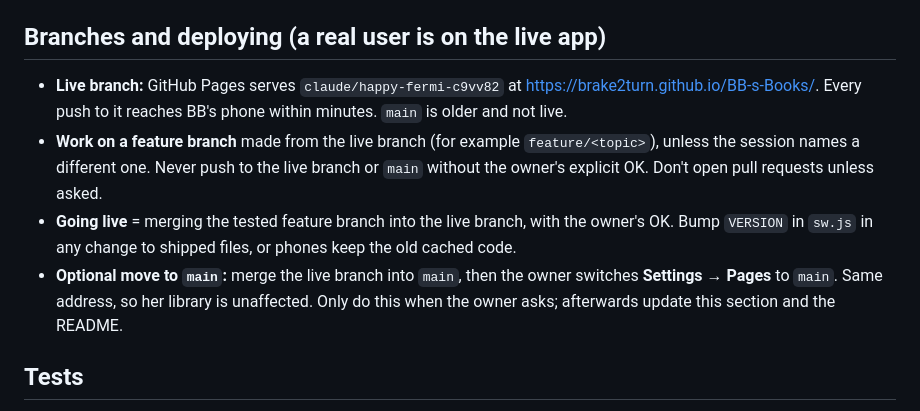
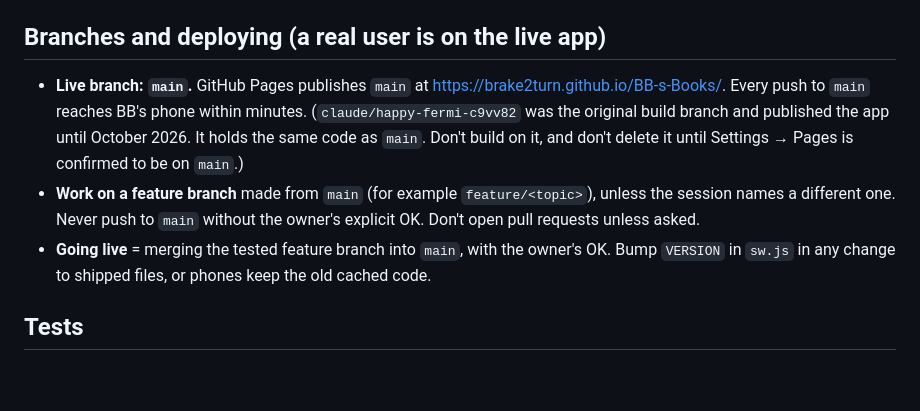
Before and after one commit to Brake2Turn/BB-s-Books, a Markdown page: CLAUDE.md, the part around the change. Rendered like a GitHub page; blank space fills up the shorter version.

```diff
--- a/CLAUDE.md
+++ b/CLAUDE.md
@@ -36,10 +36,9 @@ Where the guide is silent (camera, sheets, the book page, motion), follow `DESIG
 
 ## Branches and deploying (a real user is on the live app)
 
-- **Live branch:** GitHub Pages serves `claude/happy-fermi-c9vv82` at https://brake2turn.github.io/BB-s-Books/. Every push to it reaches BB's phone within minutes. `main` is older and not live.
-- **Work on a feature branch** made from the live branch (for example `feature/<topic>`), unless the session names a different one. Never push to the live branch or `main` without the owner's explicit OK. Don't open pull requests unless asked.
-- **Going live** = merging the tested feature branch into the live branch, with the owner's OK. Bump `VERSION` in `sw.js` in any change to shipped files, or phones keep the old cached code.
-- **Optional move to `main`:** merge the live branch into `main`, then the owner switches **Settings → Pages** to `main`. Same address, so her library is unaffected. Only do this when the owner asks; afterwards update this section and the README.
+- **Live branch: `main`.** GitHub Pages publishes `main` at https://brake2turn.github.io/BB-s-Books/. Every push to `main` reaches BB's phone within minutes. (`claude/happy-fermi-c9vv82` was the original build branch and published the app until October 2026. It holds the same code as `main`. Don't build on it, and don't delete it until Settings → Pages is confirmed to be on `main`.)
+- **Work on a feature branch** made from `main` (for example `feature/<topic>`), unless the session names a different one. Never push to `main` without the owner's explicit OK. Don't open pull requests unless asked.
+- **Going live** = merging the tested feature branch into `main`, with the owner's OK. Bump `VERSION` in `sw.js` in any change to shipped files, or phones keep the old cached code.
 
 ## Tests
 
```
Also changed, not shown: README.md (+5 -5 lines).
